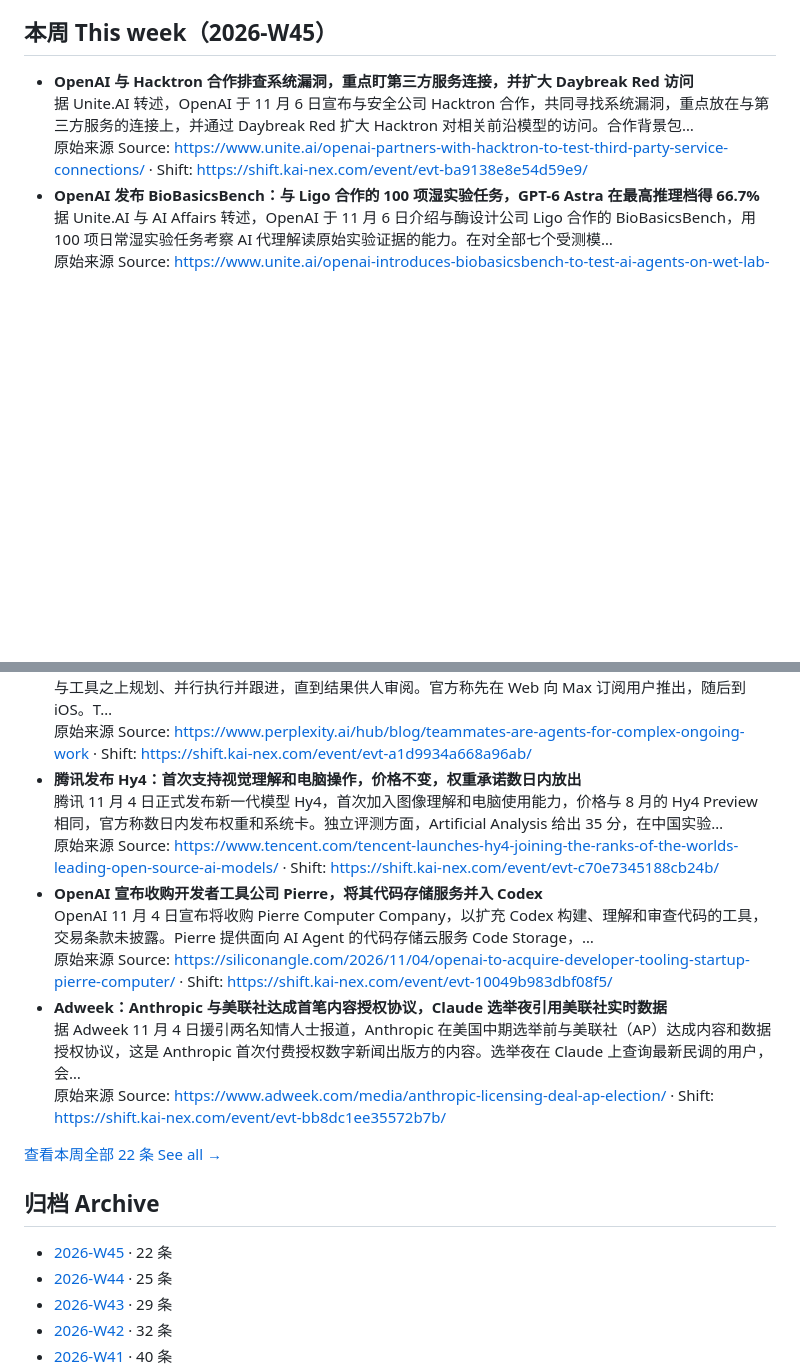
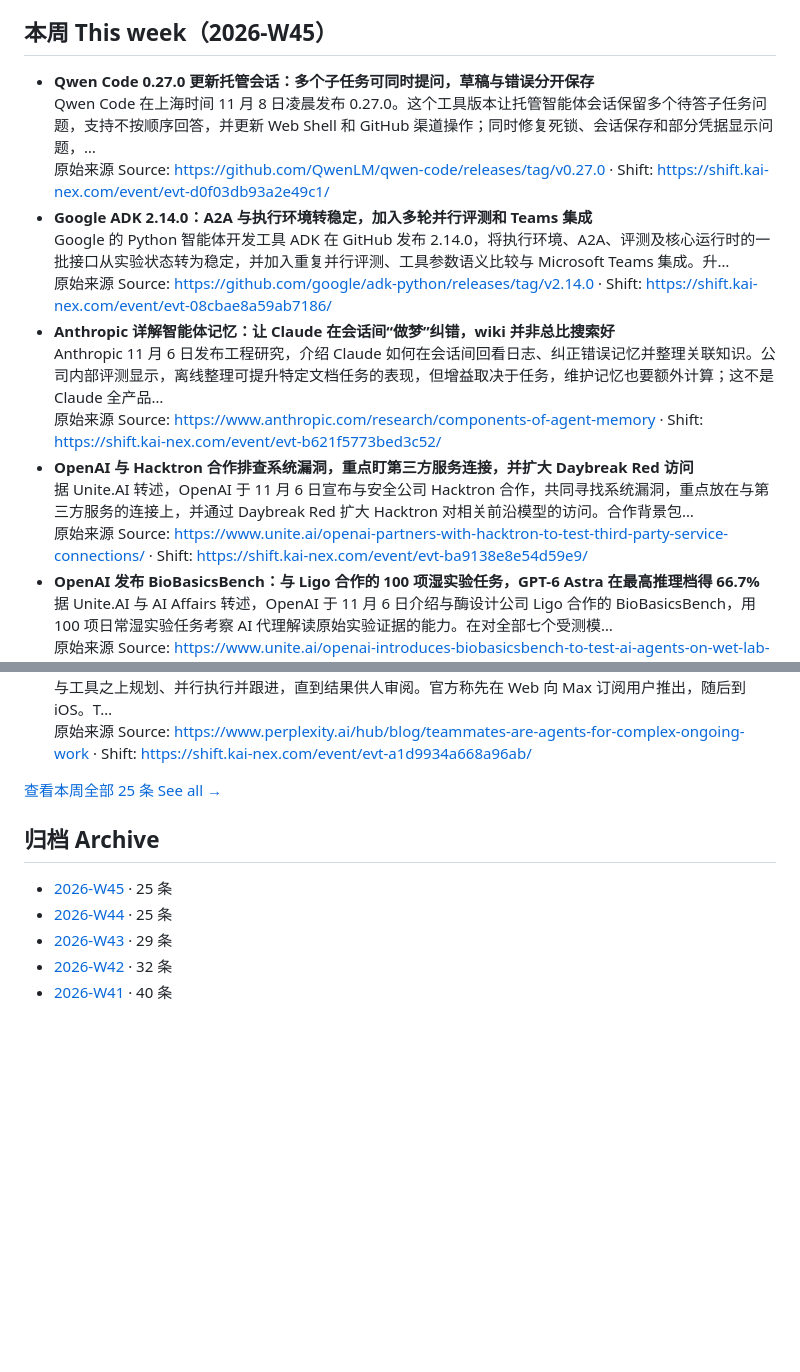
Before and after one commit to orocoa/shift, a Markdown page: README.md, 2 parts joined by grey strips. GitHub-like rendering; blank space fills up the shorter version.

Commit message:
weekly: W45 22->25 (2026-11-08 gap supplement) + README

```diff
--- a/README.md
+++ b/README.md
@@ -51,6 +51,15 @@
 <!-- THIS_WEEK:START -->
 ## 本周 This week（2026-W45）
 
+- **Qwen Code 0.27.0 更新托管会话：多个子任务可同时提问，草稿与错误分开保存**
+  Qwen Code 在上海时间 11 月 8 日凌晨发布 0.27.0。这个工具版本让托管智能体会话保留多个待答子任务问题，支持不按顺序回答，并更新 Web Shell 和 GitHub 渠道操作；同时修复死锁、会话保存和部分凭据显示问题，…
+  原始来源 Source: <https://github.com/QwenLM/qwen-code/releases/tag/v0.27.0> · Shift: <https://shift.kai-nex.com/event/evt-d0f03db93a2e49c1/>
+- **Google ADK 2.14.0：A2A 与执行环境转稳定，加入多轮并行评测和 Teams 集成**
+  Google 的 Python 智能体开发工具 ADK 在 GitHub 发布 2.14.0，将执行环境、A2A、评测及核心运行时的一批接口从实验状态转为稳定，并加入重复并行评测、工具参数语义比较与 Microsoft Teams 集成。升…
+  原始来源 Source: <https://github.com/google/adk-python/releases/tag/v2.14.0> · Shift: <https://shift.kai-nex.com/event/evt-08cbae8a59ab7186/>
+- **Anthropic 详解智能体记忆：让 Claude 在会话间“做梦”纠错，wiki 并非总比搜索好**
+  Anthropic 11 月 6 日发布工程研究，介绍 Claude 如何在会话间回看日志、纠正错误记忆并整理关联知识。公司内部评测显示，离线整理可提升特定文档任务的表现，但增益取决于任务，维护记忆也要额外计算；这不是 Claude 全产品…
+  原始来源 Source: <https://www.anthropic.com/research/components-of-agent-memory> · Shift: <https://shift.kai-nex.com/event/evt-b621f5773bed3c52/>
 - **OpenAI 与 Hacktron 合作排查系统漏洞，重点盯第三方服务连接，并扩大 Daybreak Red 访问**
   据 Unite.AI 转述，OpenAI 于 11 月 6 日宣布与安全公司 Hacktron 合作，共同寻找系统漏洞，重点放在与第三方服务的连接上，并通过 Daybreak Red 扩大 Hacktron 对相关前沿模型的访问。合作背景包…
   原始来源 Source: <https://www.unite.ai/openai-partners-with-hacktron-to-test-third-party-service-connections/> · Shift: <https://shift.kai-nex.com/event/evt-ba9138e8e54d59e9/>
@@ -87,22 +96,13 @@
 - **Perplexity 推出 Teammates：基于 Computer 的常驻代理，先向 Max 用户开放 Web 版**
   Perplexity 发布 Teammates，称其为承接长期、进行中工作的个人代理：在 Computer 的任务、技能、记忆与工具之上规划、并行执行并跟进，直到结果供人审阅。官方称先在 Web 向 Max 订阅用户推出，随后到 iOS。T…
   原始来源 Source: <https://www.perplexity.ai/hub/blog/teammates-are-agents-for-complex-ongoing-work> · Shift: <https://shift.kai-nex.com/event/evt-a1d9934a668a96ab/>
-- **腾讯发布 Hy4：首次支持视觉理解和电脑操作，价格不变，权重承诺数日内放出**
-  腾讯 11 月 4 日正式发布新一代模型 Hy4，首次加入图像理解和电脑使用能力，价格与 8 月的 Hy4 Preview 相同，官方称数日内发布权重和系统卡。独立评测方面，Artificial Analysis 给出 35 分，在中国实验…
-  原始来源 Source: <https://www.tencent.com/tencent-launches-hy4-joining-the-ranks-of-the-worlds-leading-open-source-ai-models/> · Shift: <https://shift.kai-nex.com/event/evt-c70e7345188cb24b/>
-- **OpenAI 宣布收购开发者工具公司 Pierre，将其代码存储服务并入 Codex**
-  OpenAI 11 月 4 日宣布将收购 Pierre Computer Company，以扩充 Codex 构建、理解和审查代码的工具，交易条款未披露。Pierre 提供面向 AI Agent 的代码存储云服务 Code Storage，…
-  原始来源 Source: <https://siliconangle.com/2026/11/04/openai-to-acquire-developer-tooling-startup-pierre-computer/> · Shift: <https://shift.kai-nex.com/event/evt-10049b983dbf08f5/>
-- **Adweek：Anthropic 与美联社达成首笔内容授权协议，Claude 选举夜引用美联社实时数据**
-  据 Adweek 11 月 4 日援引两名知情人士报道，Anthropic 在美国中期选举前与美联社（AP）达成内容和数据授权协议，这是 Anthropic 首次付费授权数字新闻出版方的内容。选举夜在 Claude 上查询最新民调的用户，会…
-  原始来源 Source: <https://www.adweek.com/media/anthropic-licensing-deal-ap-election/> · Shift: <https://shift.kai-nex.com/event/evt-bb8dc1ee35572b7b/>
 
-[查看本周全部 22 条 See all →](weekly/2026-W45.md)
+[查看本周全部 25 条 See all →](weekly/2026-W45.md)
 <!-- THIS_WEEK:END -->
 
 <!-- ARCHIVE:START -->
 ## 归档 Archive
-- [2026-W45](weekly/2026-W45.md) · 22 条
+- [2026-W45](weekly/2026-W45.md) · 25 条
 - [2026-W44](weekly/2026-W44.md) · 25 条
 - [2026-W43](weekly/2026-W43.md) · 29 条
 - [2026-W42](weekly/2026-W42.md) · 32 条
```
Also changed, not shown: weekly/2026-W45.md (+10 -1 lines).
